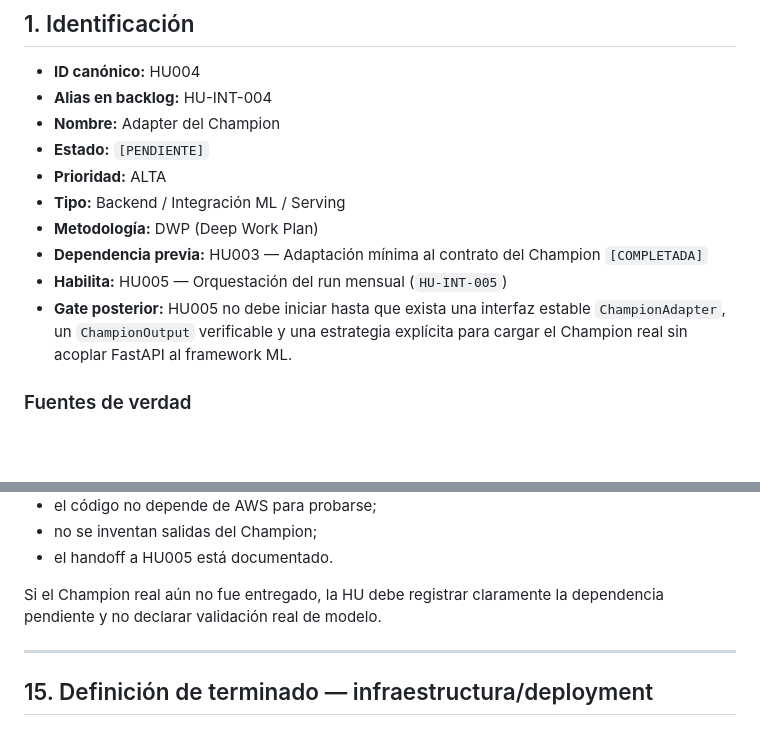
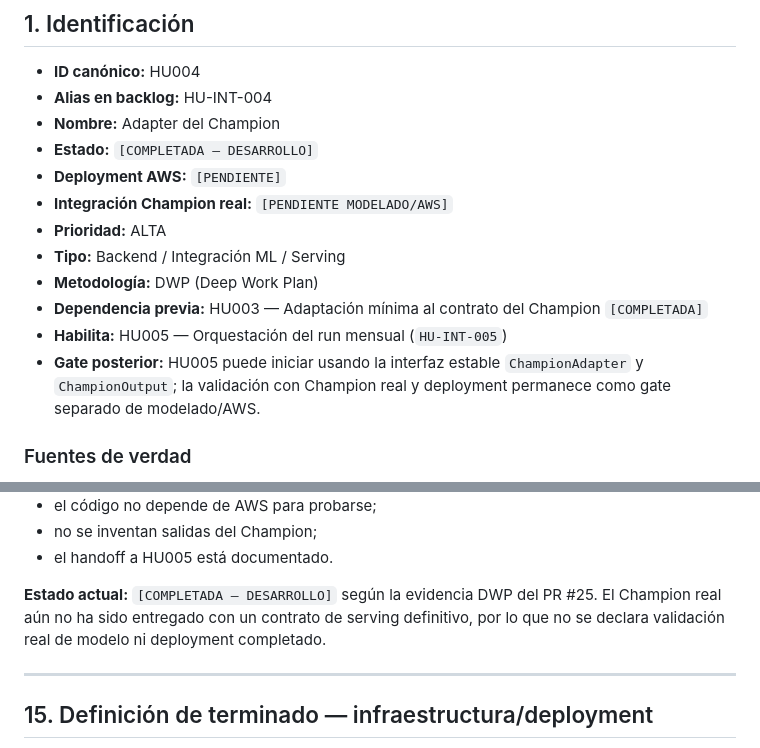
Before and after one commit to j-mauro-r/microproyecto-tema3, a Markdown page: dashboard_prototipos/docs/hu004_champion_adapter.md, 2 parts joined by grey strips. Rendered like a GitHub page; blank space fills up the shorter version.

Commit message:
docs(hu004): mark development complete

```diff
--- a/dashboard_prototipos/docs/hu004_champion_adapter.md
+++ b/dashboard_prototipos/docs/hu004_champion_adapter.md
@@ -5,13 +5,15 @@
 - **ID canónico:** HU004
 - **Alias en backlog:** HU-INT-004
 - **Nombre:** Adapter del Champion
-- **Estado:** `[PENDIENTE]`
+- **Estado:** `[COMPLETADA — DESARROLLO]`
+- **Deployment AWS:** `[PENDIENTE]`
+- **Integración Champion real:** `[PENDIENTE MODELADO/AWS]`
 - **Prioridad:** ALTA
 - **Tipo:** Backend / Integración ML / Serving
 - **Metodología:** DWP (Deep Work Plan)
 - **Dependencia previa:** HU003 — Adaptación mínima al contrato del Champion `[COMPLETADA]`
 - **Habilita:** HU005 — Orquestación del run mensual (`HU-INT-005`)
-- **Gate posterior:** HU005 no debe iniciar hasta que exista una interfaz estable `ChampionAdapter`, un `ChampionOutput` verificable y una estrategia explícita para cargar el Champion real sin acoplar FastAPI al framework ML.
+- **Gate posterior:** HU005 puede iniciar usando la interfaz estable `ChampionAdapter` y `ChampionOutput`; la validación con Champion real y deployment permanece como gate separado de modelado/AWS.
 
 ### Fuentes de verdad
 
@@ -857,7 +859,7 @@ HU004 puede marcar su **parte de desarrollo** `[COMPLETADA]` cuando:
 - no se inventan salidas del Champion;
 - el handoff a HU005 está documentado.
 
-Si el Champion real aún no fue entregado, la HU debe registrar claramente la dependencia pendiente y no declarar validación real de modelo.
+**Estado actual:** `[COMPLETADA — DESARROLLO]` según la evidencia DWP del PR #25. El Champion real aún no ha sido entregado con un contrato de serving definitivo, por lo que no se declara validación real de modelo ni deployment completado.
 
 ---
 
```
